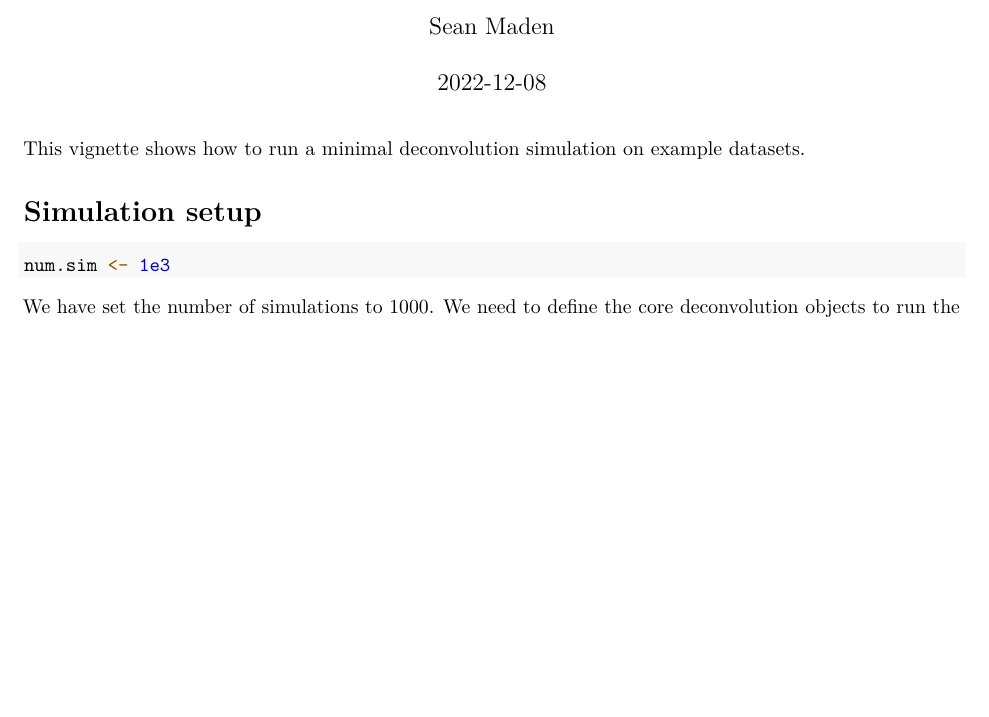
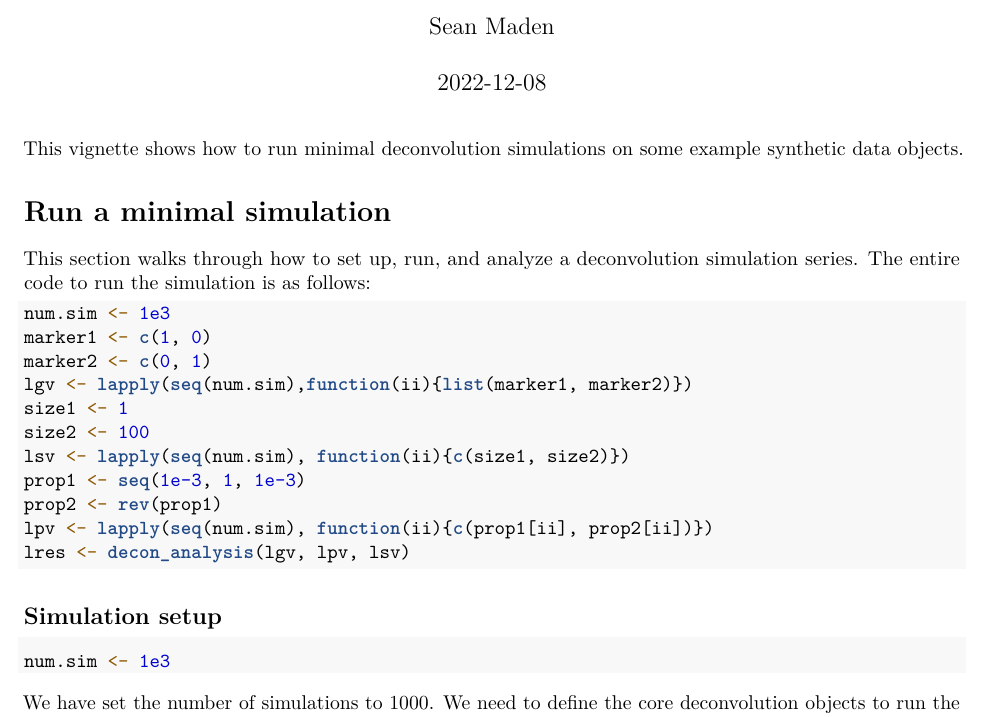
Before and after one commit to metamaden/lute, an R Markdown document (inst/vignettes/minimal_simulation.Rmd): part of page 1 of 2, cut so that both start at the same text, the shorter picture padded with empty space. Rendered offline with R 4.5, knitr and Pandoc, then LaTeX, with nearby package versions; both versions are drawn in the output format of the newer one; some code elsewhere in the file could not run offline.

Commit message:
adds rmd builds dir, files
adds pdf of min sim
adds html of min sim

````diff
--- a/inst/vignettes/minimal_simulation.Rmd
+++ b/inst/vignettes/minimal_simulation.Rmd
@@ -2,11 +2,13 @@
 title: "Run a minimal deconvolution simulation"
 author: "Sean Maden"
 date: "2022-12-08"
-output: html_document
+output:
+  pdf_document: default
+  html_document: default
 ---
 
-This vignette shows how to run a minimal deconvolution simulation on example
-datasets.
+This vignette shows how to run minimal deconvolution simulations on some example
+synthetic data objects.
 
 ```{r setup, include=FALSE}
 knitr::opts_chunk$set(echo = TRUE)
@@ -14,6 +17,25 @@ library(lute)
 ```
 
-# Simulation setup
+# Run a minimal simulation
+
+This section walks through how to set up, run, and analyze a deconvolution
+simulation series. The entire code to run the simulation is as follows:
+
+```{r, eval = F}
+num.sim <- 1e3
+marker1 <- c(1, 0)
+marker2 <- c(0, 1)
+lgv <- lapply(seq(num.sim),function(ii){list(marker1, marker2)})
+size1 <- 1
+size2 <- 100
+lsv <- lapply(seq(num.sim), function(ii){c(size1, size2)})
+prop1 <- seq(1e-3, 1, 1e-3)
+prop2 <- rev(prop1)
+lpv <- lapply(seq(num.sim), function(ii){c(prop1[ii], prop2[ii])})
+lres <- decon_analysis(lgv, lpv, lsv)
+```
+
+## Simulation setup
 
 ```{r}
 num.sim <- 1e3
````
Also changed, not shown: R/sim_utils.R (+2 -0 lines), inst/html/minimal_simulation.html (added), inst/vignettes/minimal_simulation.Rmd (23 more changed lines), 3 other files.
